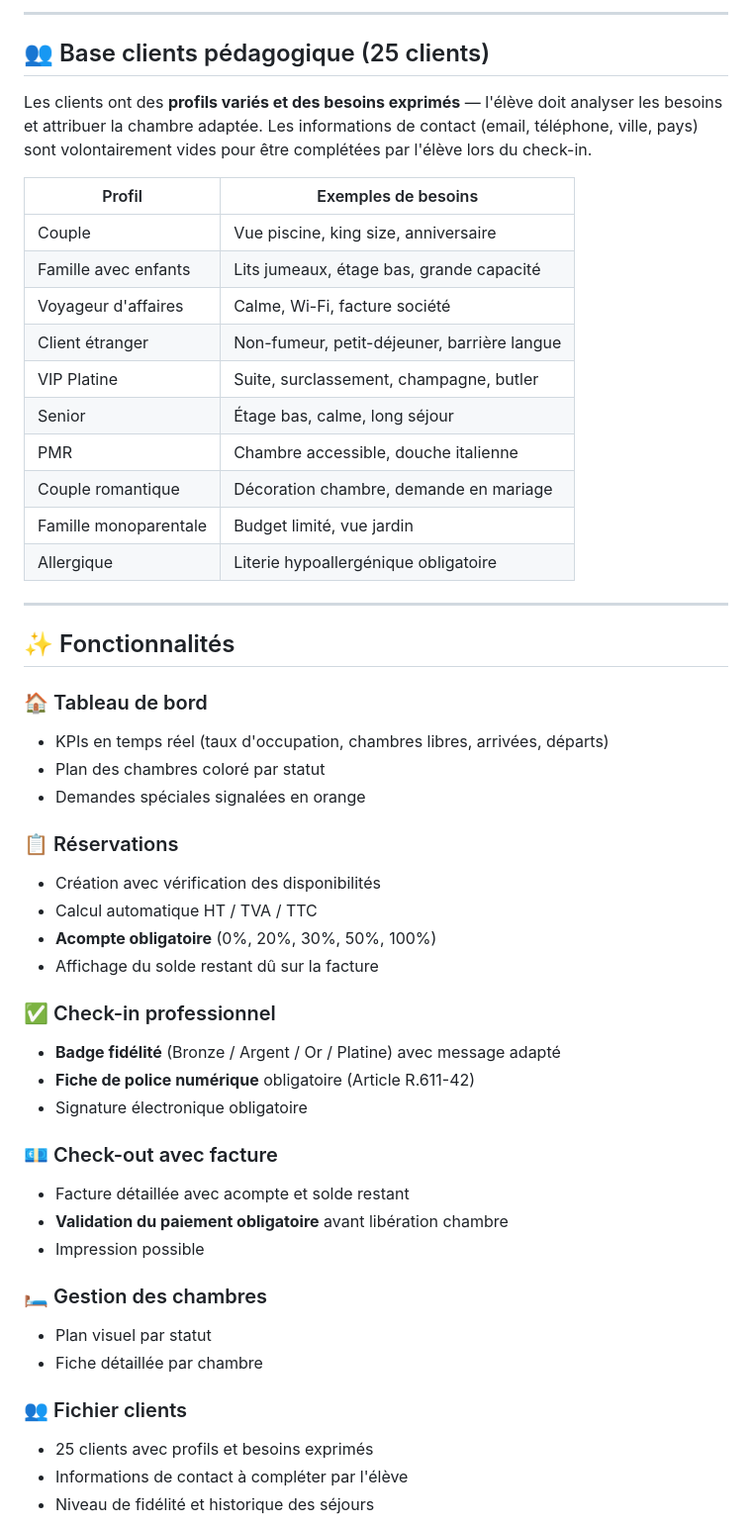
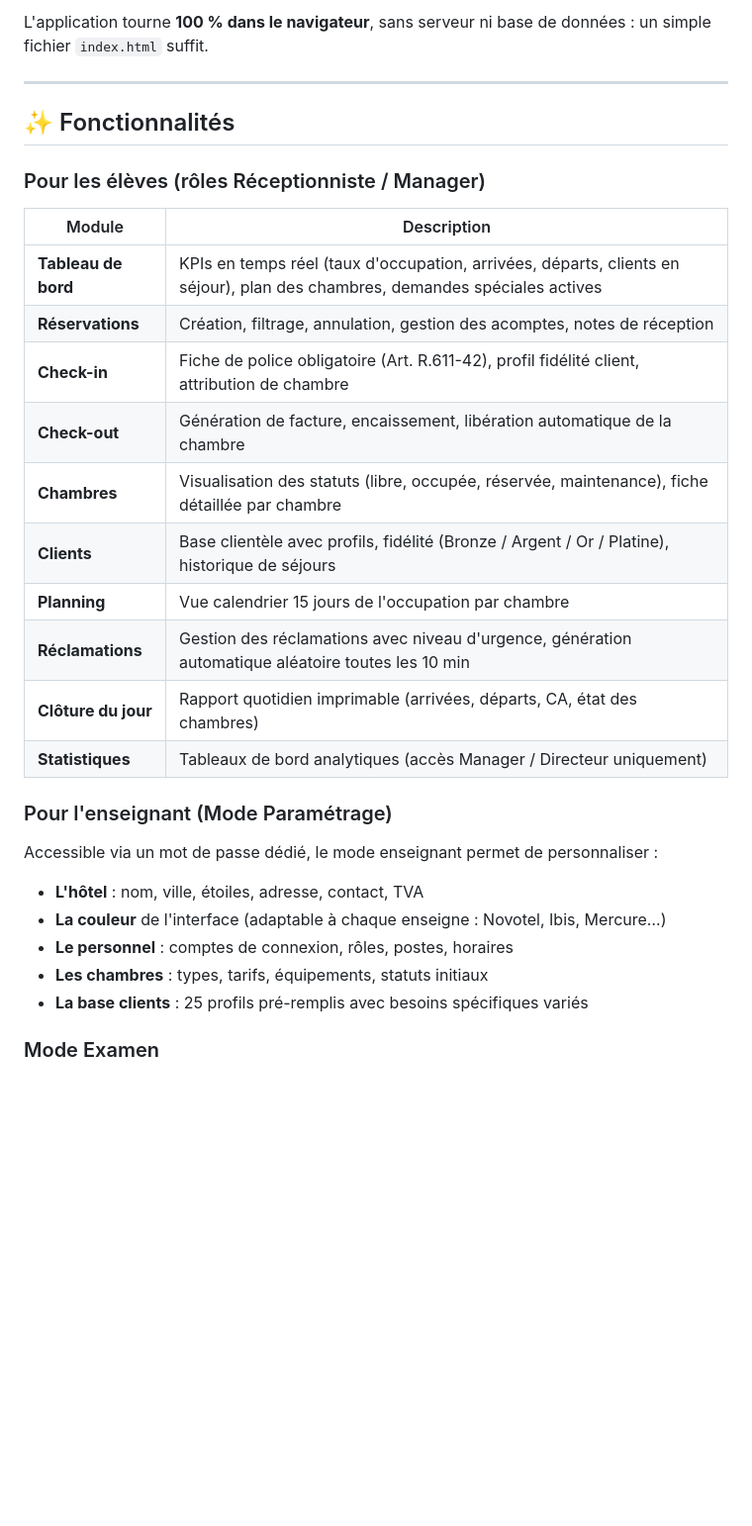
Before and after one commit to yottoprof/pms-pedagogique, a Markdown page: README.md, the part around one of its changes. Shown at 99% size. GitHub-like rendering; blank space fills up the shorter version.

```diff
--- a/README.md
+++ b/README.md
@@ -52,53 +16,33 @@ L'accès au PMS est protégé par une authentification Firebase.
----
-
-## 👥 Base clients pédagogique (25 clients)
-
-Les clients ont des **profils variés et des besoins exprimés** — l'élève doit analyser les besoins et attribuer la chambre adaptée. Les informations de contact (email, téléphone, ville, pays) sont volontairement vides pour être complétées par l'élève lors du check-in.
-
-| Profil | Exemples de besoins |
-|---|---|
-| Couple | Vue piscine, king size, anniversaire |
-| Famille avec enfants | Lits jumeaux, étage bas, grande capacité |
-| Voyageur d'affaires | Calme, Wi-Fi, facture société |
-| Client étranger | Non-fumeur, petit-déjeuner, barrière langue |
-| VIP Platine | Suite, surclassement, champagne, butler |
-| Senior | Étage bas, calme, long séjour |
-| PMR | Chambre accessible, douche italienne |
-| Couple romantique | Décoration chambre, demande en mariage |
-| Famille monoparentale | Budget limité, vue jardin |
-| Allergique | Literie hypoallergénique obligatoire |
+L'application tourne **100 % dans le navigateur**, sans serveur ni base de données : un simple fichier `index.html` suffit.
 
 ---
 
 ## ✨ Fonctionnalités
 
-### 🏠 Tableau de bord
-- KPIs en temps réel (taux d'occupation, chambres libres, arrivées, départs)
-- Plan des chambres coloré par statut
-- Demandes spéciales signalées en orange
+### Pour les élèves (rôles Réceptionniste / Manager)
 
-### 📋 Réservations
-- Création avec vérification des disponibilités
-- Calcul automatique HT / TVA / TTC
-- **Acompte obligatoire** (0%, 20%, 30%, 50%, 100%)
-- Affichage du solde restant dû sur la facture
+| Module | Description |
+|--------|-------------|
+| **Tableau de bord** | KPIs en temps réel (taux d'occupation, arrivées, départs, clients en séjour), plan des chambres, demandes spéciales actives |
+| **Réservations** | Création, filtrage, annulation, gestion des acomptes, notes de réception |
+| **Check-in** | Fiche de police obligatoire (Art. R.611-42), profil fidélité client, attribution de chambre |
+| **Check-out** | Génération de facture, encaissement, libération automatique de la chambre |
+| **Chambres** | Visualisation des statuts (libre, occupée, réservée, maintenance), fiche détaillée par chambre |
+| **Clients** | Base clientèle avec profils, fidélité (Bronze / Argent / Or / Platine), historique de séjours |
+| **Planning** | Vue calendrier 15 jours de l'occupation par chambre |
+| **Réclamations** | Gestion des réclamations avec niveau d'urgence, génération automatique aléatoire toutes les 10 min |
+| **Clôture du jour** | Rapport quotidien imprimable (arrivées, départs, CA, état des chambres) |
+| **Statistiques** | Tableaux de bord analytiques (accès Manager / Directeur uniquement) |
 
-### ✅ Check-in professionnel
-- **Badge fidélité** (Bronze / Argent / Or / Platine) avec message adapté
-- **Fiche de police numérique** obligatoire (Article R.611-42)
-- Signature électronique obligatoire
+### Pour l'enseignant (Mode Paramétrage)
 
-### 💶 Check-out avec facture
-- Facture détaillée avec acompte et solde restant
-- **Validation du paiement obligatoire** avant libération chambre
-- Impression possible
+Accessible via un mot de passe dédié, le mode enseignant permet de personnaliser :
 
-### 🛏 Gestion des chambres
-- Plan visuel par statut
-- Fiche détaillée par chambre
+- **L'hôtel** : nom, ville, étoiles, adresse, contact, TVA
+- **La couleur** de l'interface (adaptable à chaque enseigne : Novotel, Ibis, Mercure…)
+- **Le personnel** : comptes de connexion, rôles, postes, horaires
+- **Les chambres** : types, tarifs, équipements, statuts initiaux
+- **La base clients** : 25 profils pré-remplis avec besoins spécifiques variés
 
-### 👥 Fichier clients
-- 25 clients avec profils et besoins exprimés
-- Informations de contact à compléter par l'élève
-- Niveau de fidélité et historique des séjours
+### Mode Examen
 
```
Also changed, not shown: other parts of README.md (+120 -96 lines).
